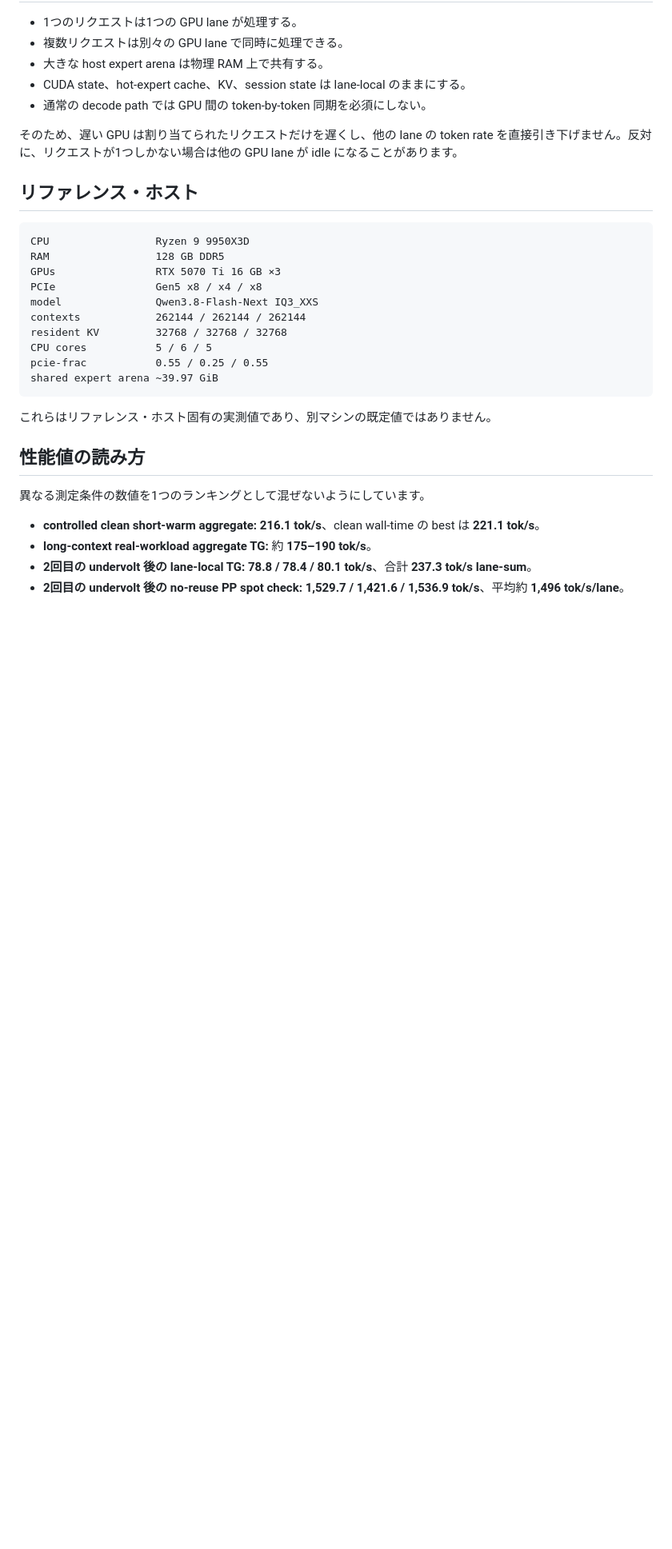
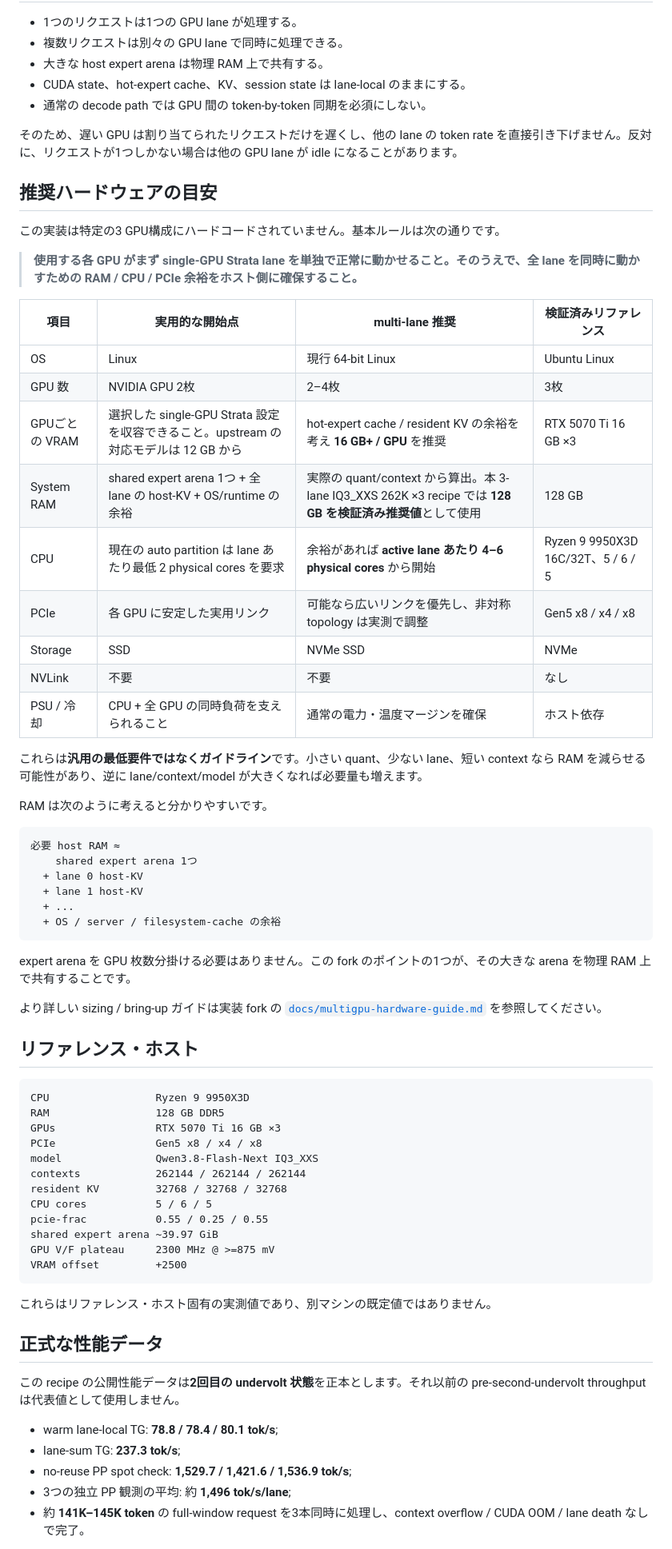
Before and after one commit to rhgo1749/qwen3.8-flash-next-strata-3x5070ti-recipe, a Markdown page: README.ja.md, the part around one of its changes. Shown at 80% size. GitHub-like rendering; blank space fills up the shorter version.

Commit message:
docs: add Japanese hardware guidance and canonical v2 results

````diff
--- a/README.ja.md
+++ b/README.ja.md
@@ -19,6 +19,41 @@
 
 そのため、遅い GPU は割り当てられたリクエストだけを遅くし、他の lane の token rate を直接引き下げません。反対に、リクエストが1つしかない場合は他の GPU lane が idle になることがあります。
 
+## 推奨ハードウェアの目安
+
+この実装は特定の3 GPU構成にハードコードされていません。基本ルールは次の通りです。
+
+> **使用する各 GPU がまず single-GPU Strata lane を単独で正常に動かせること。そのうえで、全 lane を同時に動かすための RAM / CPU / PCIe 余裕をホスト側に確保すること。**
+
+| 項目 | 実用的な開始点 | multi-lane 推奨 | 検証済みリファレンス |
+| --- | --- | --- | --- |
+| OS | Linux | 現行 64-bit Linux | Ubuntu Linux |
+| GPU 数 | NVIDIA GPU 2枚 | 2–4枚 | 3枚 |
+| GPUごとの VRAM | 選択した single-GPU Strata 設定を収容できること。upstream の対応モデルは 12 GB から | hot-expert cache / resident KV の余裕を考え **16 GB+ / GPU** を推奨 | RTX 5070 Ti 16 GB ×3 |
+| System RAM | shared expert arena 1つ + 全 lane の host-KV + OS/runtime の余裕 | 実際の quant/context から算出。本 3-lane IQ3_XXS 262K ×3 recipe では **128 GB を検証済み推奨値**として使用 | 128 GB |
+| CPU | 現在の auto partition は lane あたり最低 2 physical cores を要求 | 余裕があれば **active lane あたり 4–6 physical cores** から開始 | Ryzen 9 9950X3D 16C/32T、5 / 6 / 5 |
+| PCIe | 各 GPU に安定した実用リンク | 可能なら広いリンクを優先し、非対称 topology は実測で調整 | Gen5 x8 / x4 / x8 |
+| Storage | SSD | NVMe SSD | NVMe |
+| NVLink | 不要 | 不要 | なし |
+| PSU / 冷却 | CPU + 全 GPU の同時負荷を支えられること | 通常の電力・温度マージンを確保 | ホスト依存 |
+
+これらは**汎用の最低要件ではなくガイドライン**です。小さい quant、少ない lane、短い context なら RAM を減らせる可能性があり、逆に lane/context/model が大きくなれば必要量も増えます。
+
+RAM は次のように考えると分かりやすいです。
+
+```text
+必要 host RAM ≈
+    shared expert arena 1つ
+  + lane 0 host-KV
+  + lane 1 host-KV
+  + ...
+  + OS / server / filesystem-cache の余裕
+```
+
+expert arena を GPU 枚数分掛ける必要はありません。この fork のポイントの1つが、その大きな arena を物理 RAM 上で共有することです。
+
+より詳しい sizing / bring-up ガイドは実装 fork の [`docs/multigpu-hardware-guide.md`](https://github.com/rhgo1749/Strata/blob/main/docs/multigpu-hardware-guide.md) を参照してください。
+
 ## リファレンス・ホスト
 
 ```text
@@ -32,16 +67,19 @@ resident KV         32768 / 32768 / 32768
 CPU cores           5 / 6 / 5
 pcie-frac           0.55 / 0.25 / 0.55
 shared expert arena ~39.97 GiB
+GPU V/F plateau     2300 MHz @ >=875 mV
+VRAM offset         +2500
 ```
 
 これらはリファレンス・ホスト固有の実測値であり、別マシンの既定値ではありません。
 
-## 性能値の読み方
+## 正式な性能データ
 
-異なる測定条件の数値を1つのランキングとして混ぜないようにしています。
+この recipe の公開性能データは**2回目の undervolt 状態**を正本とします。それ以前の pre-second-undervolt throughput は代表値として使用しません。
 
-- **controlled clean short-warm aggregate:** **216.1 tok/s**、clean wall-time の best は **221.1 tok/s**。
-- **long-context real-workload aggregate TG:** 約 **175–190 tok/s**。
-- **2回目の undervolt 後の lane-local TG:** **78.8 / 78.4 / 80.1 tok/s**、合計 **237.3 tok/s lane-sum**。
-- **2回目の undervolt 後の no-reuse PP spot check:** **1,529.7 / 1,421.6 / 1,536.9 tok/s**、平均約 **1,496 tok/s/lane**。
+- warm lane-local TG: **78.8 / 78.4 / 80.1 tok/s**;
+- lane-sum TG: **237.3 tok/s**;
+- no-reuse PP spot check: **1,529.7 / 1,421.6 / 1,536.9 tok/s**;
+- 3つの独立 PP 観測の平均: 約 **1,496 tok/s/lane**;
+- 約 **141K–145K token** の full-window request を3本同時に処理し、context overflow / CUDA OOM / lane death なしで完了。
 
````
Also changed, not shown: other parts of README.ja.md (+3 -3 lines).
